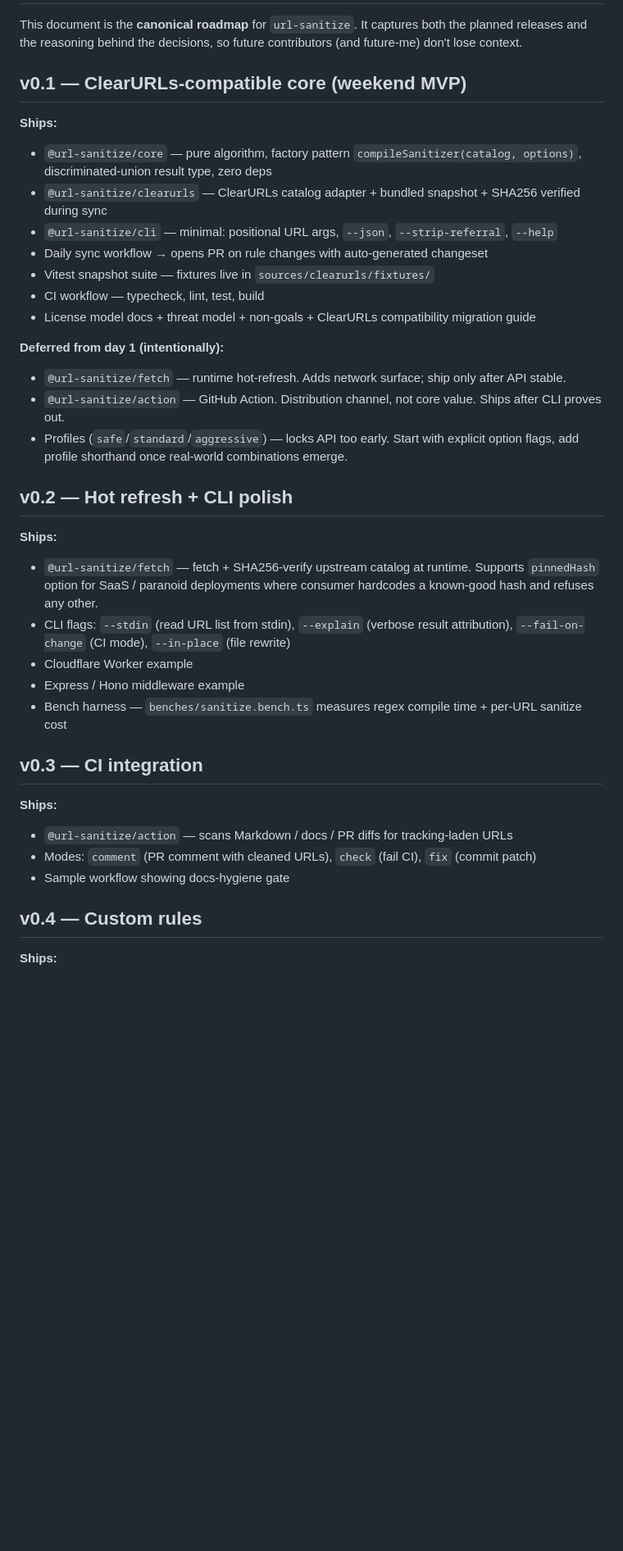
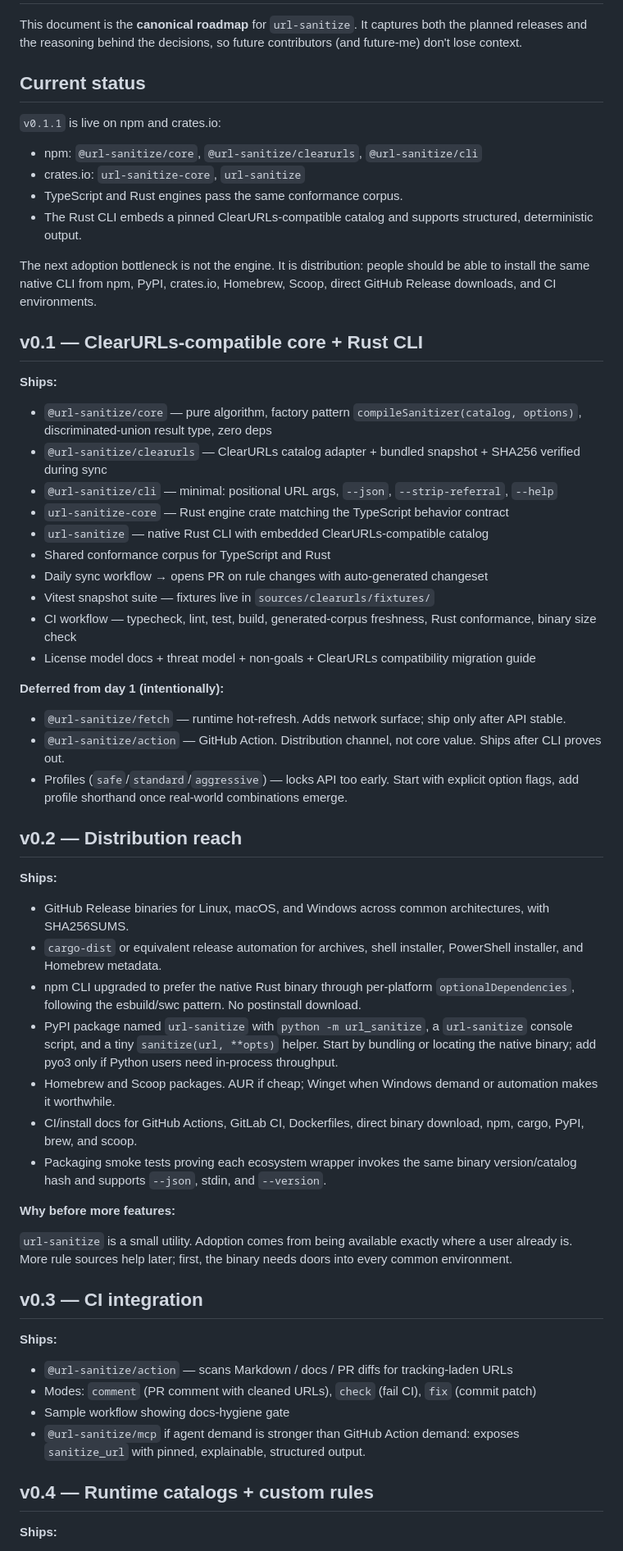
Before and after one commit to antonio-orionus/url-sanitize, a Markdown page: docs/roadmap.md, the part around one of its changes. Shown at 82% size. Drawn GitHub-style; blank space fills up the shorter version.

Commit message:
docs: prioritize binary distribution roadmap

```diff
--- a/docs/roadmap.md
+++ b/docs/roadmap.md
@@ -2,16 +2,30 @@
 
 This document is the **canonical roadmap** for `url-sanitize`. It captures both the planned releases and the reasoning behind the decisions, so future contributors (and future-me) don't lose context.
 
-## v0.1 — ClearURLs-compatible core (weekend MVP)
+## Current status
+
+`v0.1.1` is live on npm and crates.io:
+
+- npm: `@url-sanitize/core`, `@url-sanitize/clearurls`, `@url-sanitize/cli`
+- crates.io: `url-sanitize-core`, `url-sanitize`
+- TypeScript and Rust engines pass the same conformance corpus.
+- The Rust CLI embeds a pinned ClearURLs-compatible catalog and supports structured, deterministic output.
+
+The next adoption bottleneck is not the engine. It is distribution: people should be able to install the same native CLI from npm, PyPI, crates.io, Homebrew, Scoop, direct GitHub Release downloads, and CI environments.
+
+## v0.1 — ClearURLs-compatible core + Rust CLI
 
 **Ships:**
 
 - `@url-sanitize/core` — pure algorithm, factory pattern `compileSanitizer(catalog, options)`, discriminated-union result type, zero deps
 - `@url-sanitize/clearurls` — ClearURLs catalog adapter + bundled snapshot + SHA256 verified during sync
 - `@url-sanitize/cli` — minimal: positional URL args, `--json`, `--strip-referral`, `--help`
+- `url-sanitize-core` — Rust engine crate matching the TypeScript behavior contract
+- `url-sanitize` — native Rust CLI with embedded ClearURLs-compatible catalog
+- Shared conformance corpus for TypeScript and Rust
 - Daily sync workflow → opens PR on rule changes with auto-generated changeset
 - Vitest snapshot suite — fixtures live in `sources/clearurls/fixtures/`
-- CI workflow — typecheck, lint, test, build
+- CI workflow — typecheck, lint, test, build, generated-corpus freshness, Rust conformance, binary size check
 - License model docs + threat model + non-goals + ClearURLs compatibility migration guide
 
 **Deferred from day 1 (intentionally):**
@@ -20,15 +34,21 @@ This document is the **canonical roadmap** for `url-sanitize`. It captures both
 - `@url-sanitize/action` — GitHub Action. Distribution channel, not core value. Ships after CLI proves out.
 - Profiles (`safe`/`standard`/`aggressive`) — locks API too early. Start with explicit option flags, add profile shorthand once real-world combinations emerge.
 
-## v0.2 — Hot refresh + CLI polish
+## v0.2 — Distribution reach
 
 **Ships:**
 
-- `@url-sanitize/fetch` — fetch + SHA256-verify upstream catalog at runtime. Supports `pinnedHash` option for SaaS / paranoid deployments where consumer hardcodes a known-good hash and refuses any other.
-- CLI flags: `--stdin` (read URL list from stdin), `--explain` (verbose result attribution), `--fail-on-change` (CI mode), `--in-place` (file rewrite)
-- Cloudflare Worker example
-- Express / Hono middleware example
-- Bench harness — `benches/sanitize.bench.ts` measures regex compile time + per-URL sanitize cost
+- GitHub Release binaries for Linux, macOS, and Windows across common architectures, with SHA256SUMS.
+- `cargo-dist` or equivalent release automation for archives, shell installer, PowerShell installer, and Homebrew metadata.
+- npm CLI upgraded to prefer the native Rust binary through per-platform `optionalDependencies`, following the esbuild/swc pattern. No postinstall download.
+- PyPI package named `url-sanitize` with `python -m url_sanitize`, a `url-sanitize` console script, and a tiny `sanitize(url, **opts)` helper. Start by bundling or locating the native binary; add pyo3 only if Python users need in-process throughput.
+- Homebrew and Scoop packages. AUR if cheap; Winget when Windows demand or automation makes it worthwhile.
+- CI/install docs for GitHub Actions, GitLab CI, Dockerfiles, direct binary download, npm, cargo, PyPI, brew, and scoop.
+- Packaging smoke tests proving each ecosystem wrapper invokes the same binary version/catalog hash and supports `--json`, stdin, and `--version`.
+
+**Why before more features:**
+
+`url-sanitize` is a small utility. Adoption comes from being available exactly where a user already is. More rule sources help later; first, the binary needs doors into every common environment.
 
 ## v0.3 — CI integration
 
@@ -37,8 +57,9 @@ This document is the **canonical roadmap** for `url-sanitize`. It captures both
 - `@url-sanitize/action` — scans Markdown / docs / PR diffs for tracking-laden URLs
 - Modes: `comment` (PR comment with cleaned URLs), `check` (fail CI), `fix` (commit patch)
 - Sample workflow showing docs-hygiene gate
+- `@url-sanitize/mcp` if agent demand is stronger than GitHub Action demand: exposes `sanitize_url` with pinned, explainable, structured output.
 
-## v0.4 — Custom rules
+## v0.4 — Runtime catalogs + custom rules
 
 **Ships:**
 
```
Also changed, not shown: other parts of docs/roadmap.md (+2 -0 lines).
